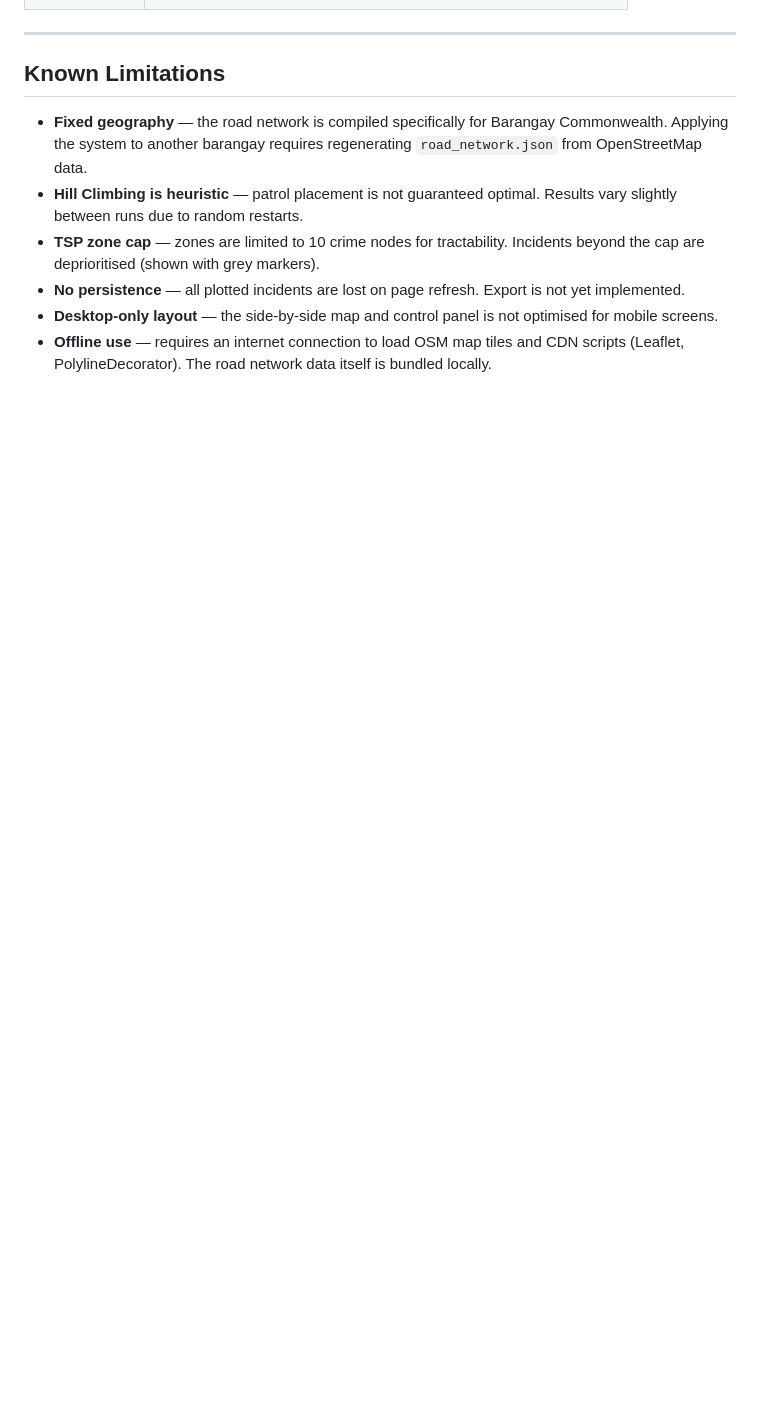
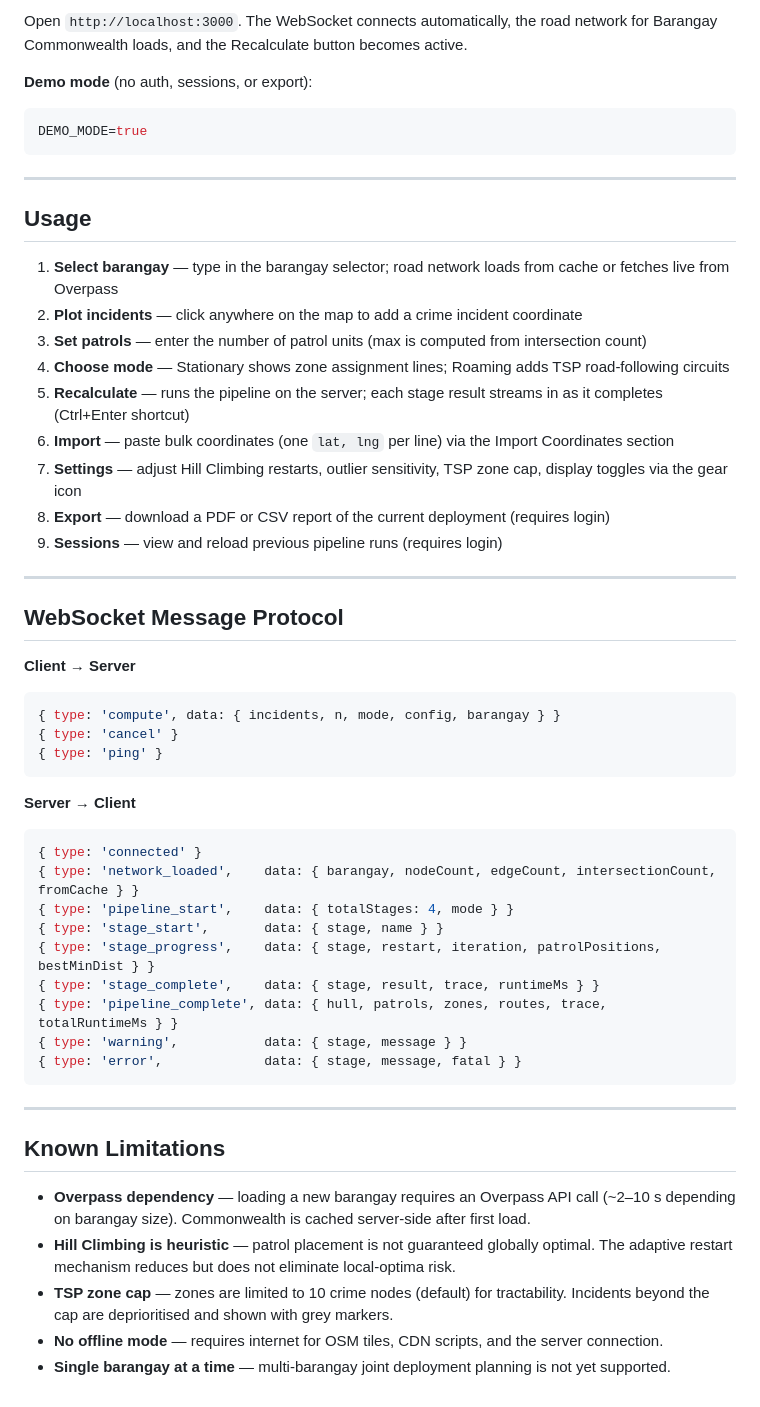
Before and after one commit to GavinnMR/PatrolPoint, a Markdown page: README.md, the part around one of its changes. Rendered like a GitHub page; blank space fills up the shorter version.

Commit message:
update README for the full-stack architecture, features, and setup

````diff
--- a/README.md
+++ b/README.md
@@ -82,11 +151,57 @@ Then open `http://localhost:5500` in your browser.
+Open `http://localhost:3000`. The WebSocket connects automatically, the road network for Barangay Commonwealth loads, and the Recalculate button becomes active.
+
+**Demo mode** (no auth, sessions, or export):
+
+```env
+DEMO_MODE=true
+```
+
+---
+
+## Usage
+
+1. **Select barangay** — type in the barangay selector; road network loads from cache or fetches live from Overpass
+2. **Plot incidents** — click anywhere on the map to add a crime incident coordinate
+3. **Set patrols** — enter the number of patrol units (max is computed from intersection count)
+4. **Choose mode** — Stationary shows zone assignment lines; Roaming adds TSP road-following circuits
+5. **Recalculate** — runs the pipeline on the server; each stage result streams in as it completes (Ctrl+Enter shortcut)
+6. **Import** — paste bulk coordinates (one `lat, lng` per line) via the Import Coordinates section
+7. **Settings** — adjust Hill Climbing restarts, outlier sensitivity, TSP zone cap, display toggles via the gear icon
+8. **Export** — download a PDF or CSV report of the current deployment (requires login)
+9. **Sessions** — view and reload previous pipeline runs (requires login)
+
+---
+
+## WebSocket Message Protocol
+
+**Client → Server**
+
+```javascript
+{ type: 'compute', data: { incidents, n, mode, config, barangay } }
+{ type: 'cancel' }
+{ type: 'ping' }
+```
+
+**Server → Client**
+
+```javascript
+{ type: 'connected' }
+{ type: 'network_loaded',    data: { barangay, nodeCount, edgeCount, intersectionCount, fromCache } }
+{ type: 'pipeline_start',    data: { totalStages: 4, mode } }
+{ type: 'stage_start',       data: { stage, name } }
+{ type: 'stage_progress',    data: { stage, restart, iteration, patrolPositions, bestMinDist } }
+{ type: 'stage_complete',    data: { stage, result, trace, runtimeMs } }
+{ type: 'pipeline_complete', data: { hull, patrols, zones, routes, trace, totalRuntimeMs } }
+{ type: 'warning',           data: { stage, message } }
+{ type: 'error',             data: { stage, message, fatal } }
+```
 
 ---
 
 ## Known Limitations
 
-- **Fixed geography** — the road network is compiled specifically for Barangay Commonwealth. Applying the system to another barangay requires regenerating `road_network.json` from OpenStreetMap data.
-- **Hill Climbing is heuristic** — patrol placement is not guaranteed optimal. Results vary slightly between runs due to random restarts.
-- **TSP zone cap** — zones are limited to 10 crime nodes for tractability. Incidents beyond the cap are deprioritised (shown with grey markers).
-- **No persistence** — all plotted incidents are lost on page refresh. Export is not yet implemented.
-- **Desktop-only layout** — the side-by-side map and control panel is not optimised for mobile screens.
-- **Offline use** — requires an internet connection to load OSM map tiles and CDN scripts (Leaflet, PolylineDecorator). The road network data itself is bundled locally.
+- **Overpass dependency** — loading a new barangay requires an Overpass API call (~2–10 s depending on barangay size). Commonwealth is cached server-side after first load.
+- **Hill Climbing is heuristic** — patrol placement is not guaranteed globally optimal. The adaptive restart mechanism reduces but does not eliminate local-optima risk.
+- **TSP zone cap** — zones are limited to 10 crime nodes (default) for tractability. Incidents beyond the cap are deprioritised and shown with grey markers.
+- **No offline mode** — requires internet for OSM tiles, CDN scripts, and the server connection.
+- **Single barangay at a time** — multi-barangay joint deployment planning is not yet supported.
````
Also changed, not shown: other parts of README.md (+108 -39 lines).
